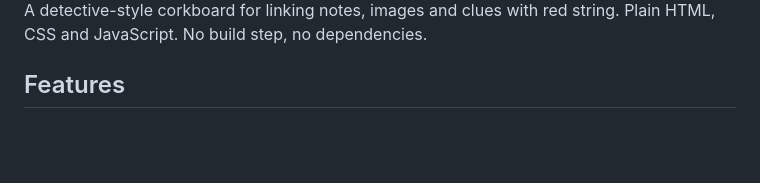
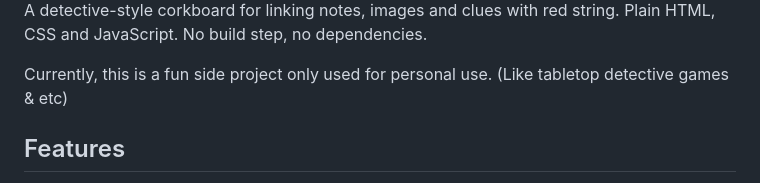
Before and after one commit to JiaJunMY/untitled-detective-board-project, a Markdown page: README.md, the part around one of its changes. Drawn GitHub-style; blank space fills up the shorter version.

Commit message:
Enhance README with image and project details
Added a project image and updated project description.

```diff
--- a/README.md
+++ b/README.md
@@ -2,6 +4,8 @@
 
 A detective-style corkboard for linking notes, images and clues with red string.
 Plain HTML, CSS and JavaScript. No build step, no dependencies.
+
+Currently, this is a fun side project only used for personal use. (Like tabletop detective games & etc)
 
 ## Features
 
```
Also changed, not shown: other parts of README.md (+2 -0 lines).
